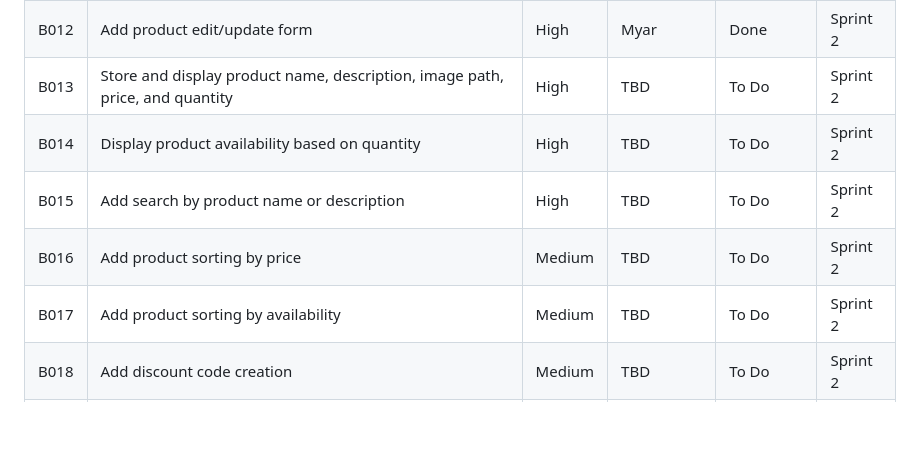
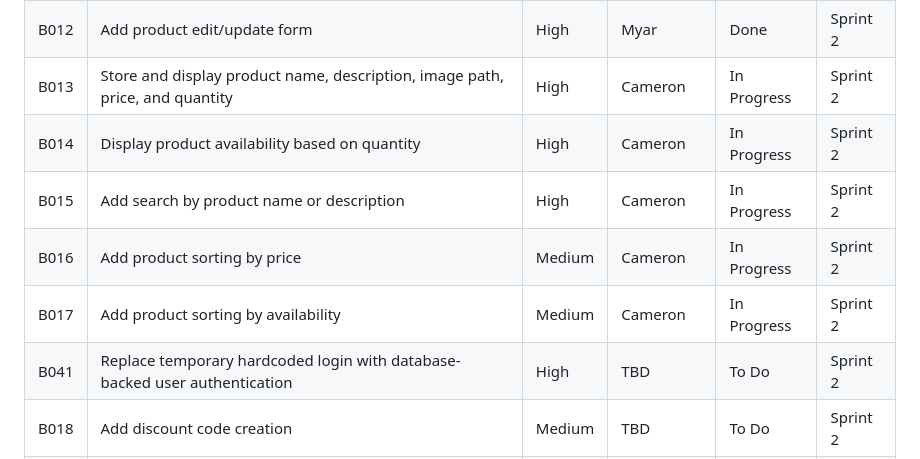
Before and after one commit to nhtduyen164/cs3773-online-grocery-internal-portal, a Markdown page: product-backlog.md, the part around the change. Drawn GitHub-style; blank space fills up the shorter version.

Commit message:
docs(backlog): assign B013-B017 and add database authentication task

```diff
--- a/product-backlog.md
+++ b/product-backlog.md
@@ -26,11 +26,12 @@ Since the final project deadline is July 30, the team will use a compressed thre
 | B010 | Create product catalog page                                                     | High     | Esteban         | In Progress  | Sprint 1 |
 | B011 | Add product creation form                                                       | High     | Myar            | Done  | Sprint 2 |
 | B012 | Add product edit/update form                                                    | High     | Myar            | Done  | Sprint 2 |
-| B013 | Store and display product name, description, image path, price, and quantity    | High     | TBD         | To Do  | Sprint 2 |
-| B014 | Display product availability based on quantity                                  | High     | TBD         | To Do  | Sprint 2 |
-| B015 | Add search by product name or description                                       | High     | TBD         | To Do  | Sprint 2 |
-| B016 | Add product sorting by price                                                    | Medium   | TBD         | To Do  | Sprint 2 |
-| B017 | Add product sorting by availability                                             | Medium   | TBD         | To Do  | Sprint 2 |
+| B013 | Store and display product name, description, image path, price, and quantity    | High     | Cameron         | In Progress  | Sprint 2 |
+| B014 | Display product availability based on quantity                                  | High     | Cameron         | In Progress  | Sprint 2 |
+| B015 | Add search by product name or description                                       | High     | Cameron         | In Progress  | Sprint 2 |
+| B016 | Add product sorting by price                                                    | Medium   | Cameron         | In Progress  | Sprint 2 |
+| B017 | Add product sorting by availability                                             | Medium   | Cameron         | In Progress  | Sprint 2 |
+| B041 | Replace temporary hardcoded login with database-backed user authentication      | High     | TBD         | To Do  | Sprint 2 |
 | B018 | Add discount code creation                                                      | Medium   | TBD         | To Do  | Sprint 2 |
 | B019 | Add sale item support for products                                              | Medium   | TBD         | To Do  | Sprint 2 |
 | B020 | Create orders list page showing currently placed orders                         | High     | TBD         | To Do  | Sprint 2 |
```
